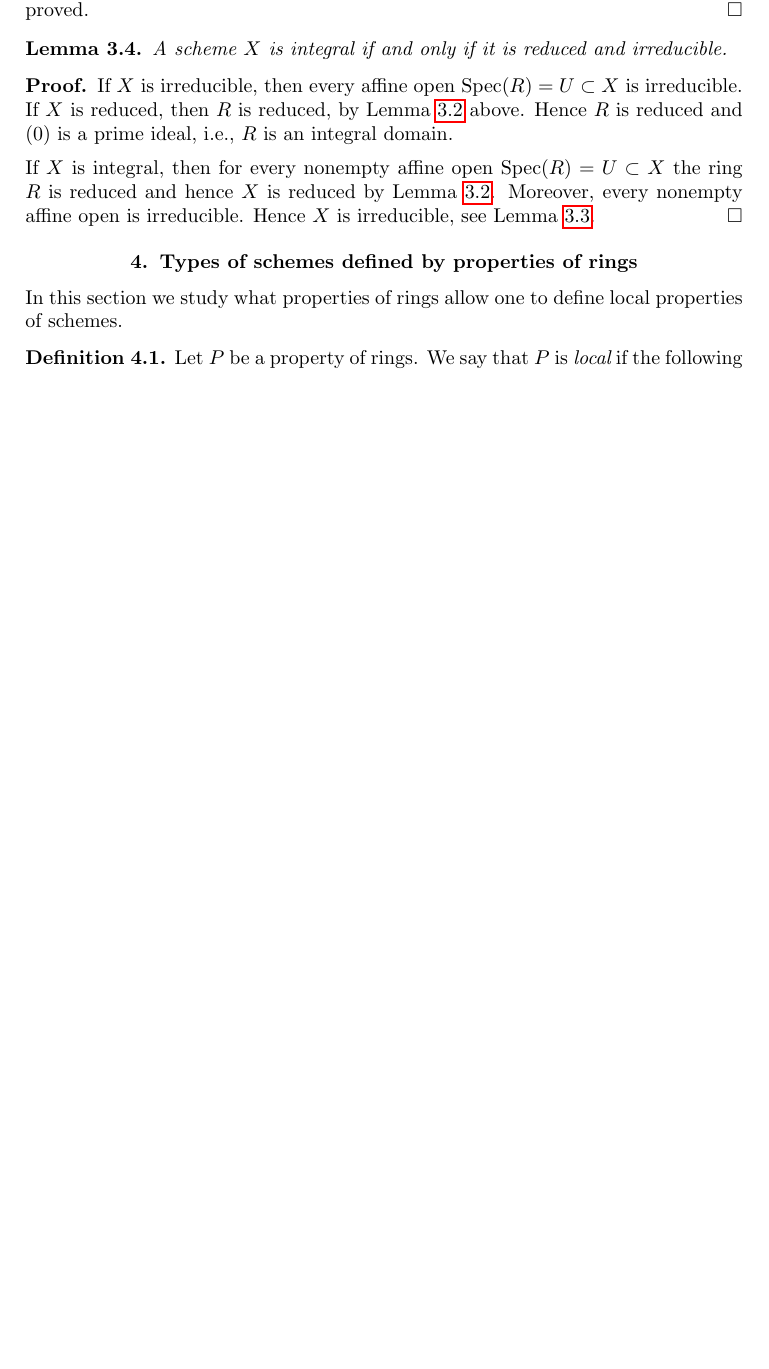
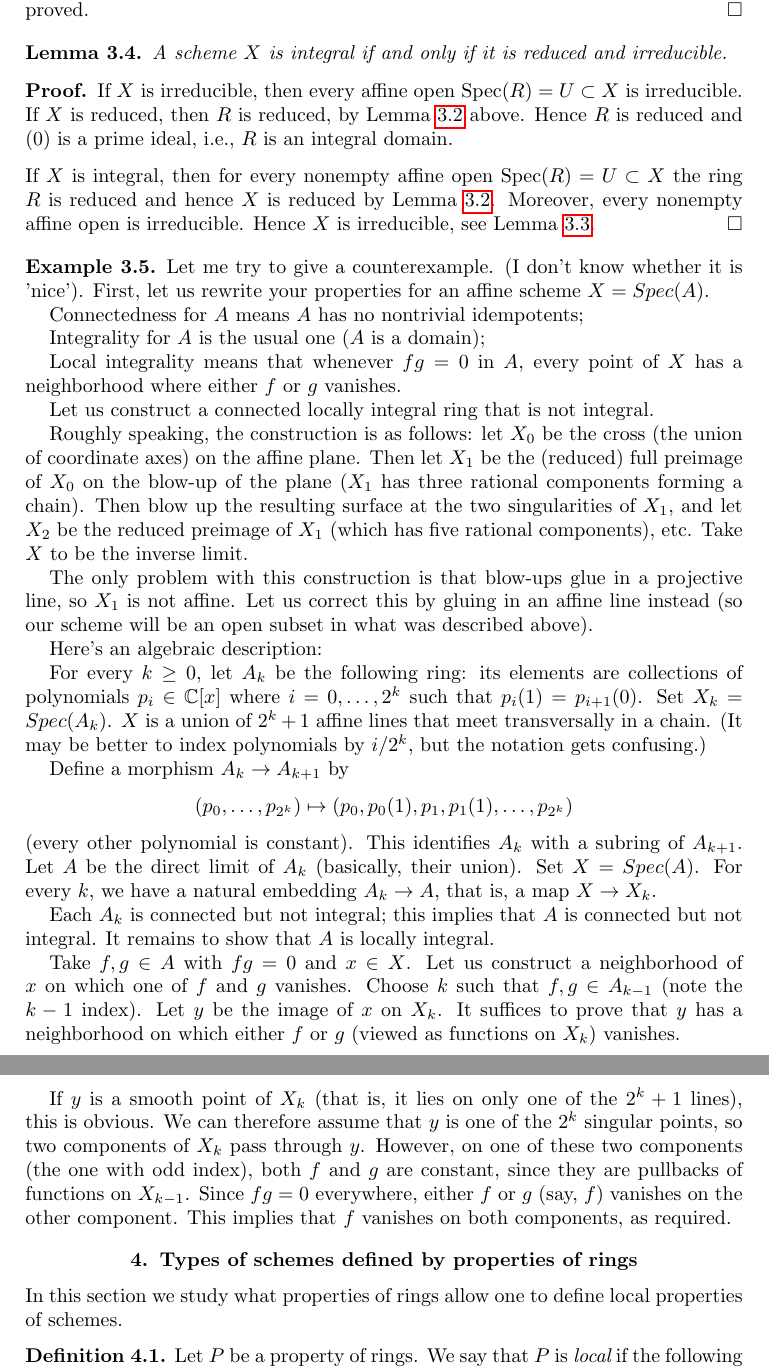
Before and after one commit to stacks/stacks-project, a LaTeX paper (properties.tex): part of page 3 of 31 before the commit and two parts of pages 3 and 4 of 32 after it, the two joined at a grey line, cut so that both start at the same text, the shorter picture padded with empty space. Compiled offline with pdfLaTeX.

Commit message:
Example connected, local rings domains, not domain
	by Dima Arinkin

```diff
--- a/properties.tex
+++ b/properties.tex
@@ -185,6 +185,74 @@ Moreover, every nonempty affine open is irreducible.
 Hence $X$ is irreducible, see Lemma \ref{lemma-characterize-irreducible}.
 \end{proof}
 
+\begin{example}
+\label{example-connected-locally-integral-not-integral}
+Let me try to give a counterexample. (I don't know whether it is
+'nice'). First, let us rewrite your properties for an affine scheme
+$X=Spec(A)$.
+
+Connectedness for $A$ means $A$ has no nontrivial idempotents;
+
+Integrality for $A$ is the usual one ($A$ is a domain);
+
+Local integrality means that whenever $fg=0$ in $A$, every point of $X$
+has a neighborhood
+where either $f$ or $g$ vanishes.
+
+Let us construct a connected locally integral ring that is not integral.
+
+Roughly speaking, the construction is as follows: let $X_0$ be the cross
+(the union of coordinate axes) on the affine plane. Then let $X_1$ be
+the (reduced) full preimage of $X_0$ on the blow-up of the plane ($X_1$
+has three rational components forming a chain).  Then blow up the
+resulting surface at the two singularities of $X_1$, and let $X_2$ be
+the reduced preimage of $X_1$
+(which has five rational components), etc. Take $X$ to be the inverse
+limit.
+
+The only problem with this construction is that blow-ups glue in a
+projective line, so $X_1$ is not affine. Let us correct this by gluing
+in an affine line instead (so our scheme will be an open subset in what
+was described above).
+
+Here's an algebraic description:
+
+For every $k\ge 0$, let $A_k$ be the following ring: its elements are
+collections of
+polynomials $p_i\in{\mathbb C}[x]$ where $i=0,\dots,2^k$ such that
+$p_i(1)=p_{i+1}(0)$.
+Set $X_k=Spec(A_k)$. $X$ is a union of $2^k+1$ affine lines that meet
+transversally in a chain. (It may be better to index polynomials by
+$i/2^k$, but the notation gets confusing.)
+
+Define a morphism $A_k\to A_{k+1}$ by
+$$(p_0,\dots,p_{2^k})\mapsto(p_0,p_0(1),p_1,p_1(1),\dots,p_{2^k})$$
+(every other polynomial is constant). This identifies $A_k$ with a
+subring of $A_{k+1}$.
+Let $A$ be the direct limit of $A_k$ (basically, their union). Set
+$X=Spec(A)$. For every
+$k$, we have a natural embedding $A_k\to A$, that is, a map $X\to X_k$.
+
+Each $A_k$ is connected but not integral; this implies that $A$ is
+connected but not integral. It remains to show that $A$ is locally
+integral.
+
+Take $f,g\in A$ with $fg=0$ and $x\in X$. Let us construct a
+neighborhood of $x$ on which one of $f$ and $g$ vanishes. Choose $k$
+such that $f,g\in A_{k-1}$ (note the $k-1$ index).
+Let $y$ be the image of $x$ on $X_k$. It suffices to prove that $y$ has
+a neighborhood on
+which either $f$ or $g$ (viewed as functions on $X_k$) vanishes.
+
+If $y$ is a smooth point of $X_k$ (that is, it lies on only one of the
+$2^k+1$ lines), this is obvious. We can therefore assume that $y$ is one
+of the $2^k$ singular points, so two components of $X_k$ pass through $y
+$. However, on one of these two components (the one with odd index),
+both $f$ and $g$ are constant, since they are pullbacks of functions on
+$X_{k-1}$. Since $fg=0$ everywhere, either $f$ or $g$ (say, $f$)
+vanishes on the other component.
+This implies that $f$ vanishes on both components, as required.
+\end{example}
 
 
 
```
Also changed, not shown: 1 other file.
